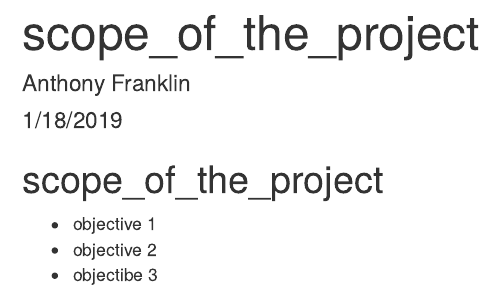
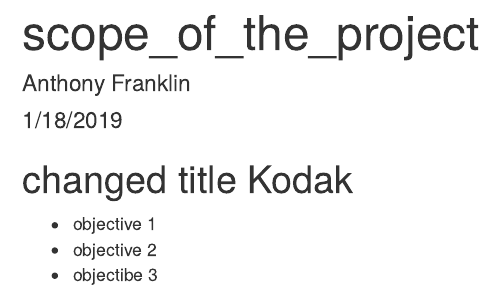
Before and after one commit to Antfrank/music_analysis, an R Markdown document (scope_of_the_project.Rmd): the page in a window 1100 px wide, from its top. Rendered offline with R 4.5, knitr and Pandoc, with nearby package versions.

Commit message:
Update scope_of_the_project.Rmd

````diff
--- a/scope_of_the_project.Rmd
+++ b/scope_of_the_project.Rmd
@@ -9,7 +9,7 @@ output: html_document
 knitr::opts_chunk$set(echo = TRUE)
 ```
 
-## scope_of_the_project
+## changed title Kodak
 
 * objective 1
 * objective 2
````
